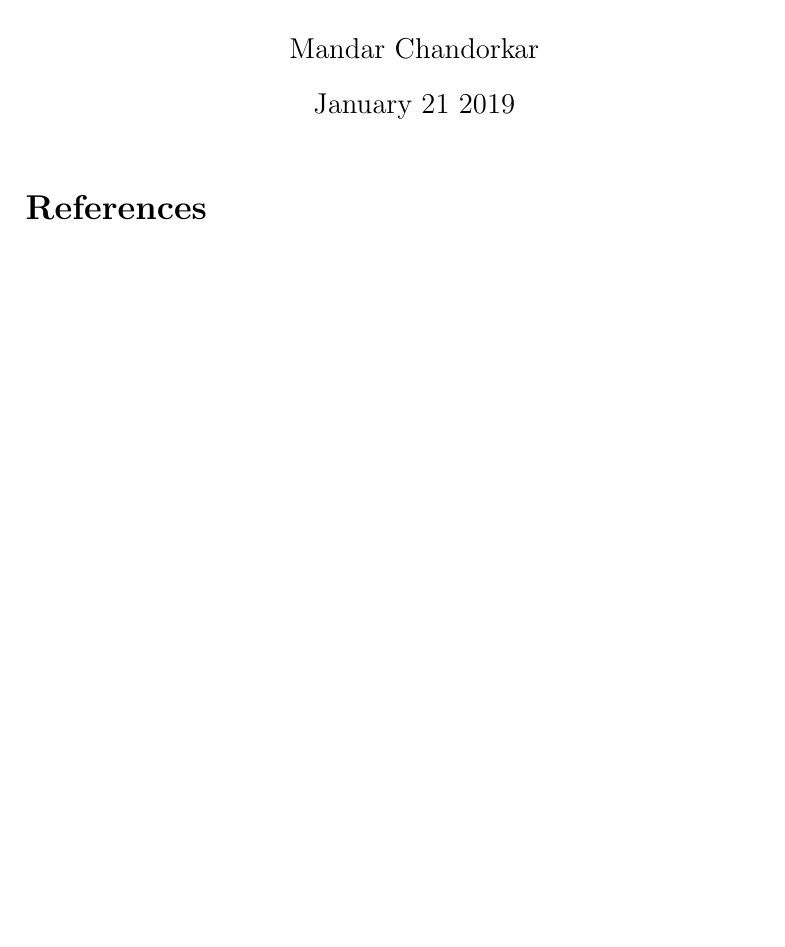
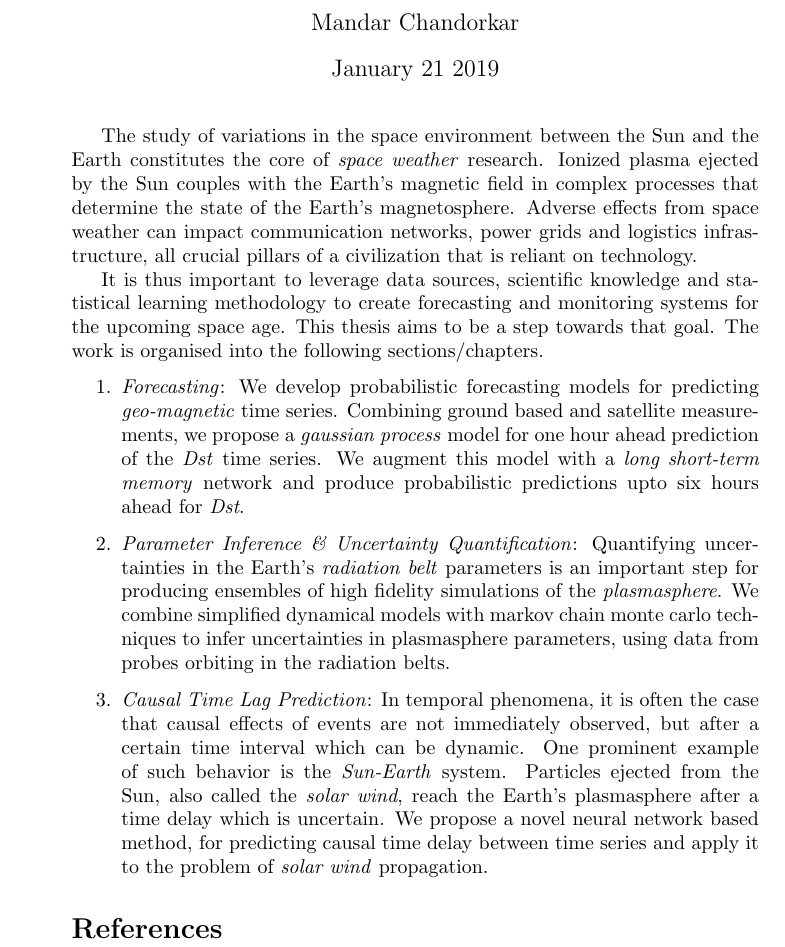
Before and after one commit to mandar2812/Research-Summary, a LaTeX document (main.tex): part of the page, cut so that both start at the same text, the shorter picture padded with empty space. Compiled offline with pdfLaTeX.

Commit message:
Basic draft ready

```diff
--- a/main.tex
+++ b/main.tex
@@ -1,4 +1,4 @@
-\documentclass[12pt]{extarticle}
+\documentclass[10pt]{article}
 \usepackage[utf8]{inputenc}
 \usepackage{cite}
 
@@ -10,7 +10,20 @@
 
 \maketitle
 
+The study of variations in the space environment between the Sun and the Earth constitutes the core of \textit{space weather} research. Ionized plasma ejected by the Sun couples with the Earth’s magnetic field in complex processes that determine the state of the Earth's magnetosphere. Adverse effects from space weather can impact communication networks, power grids and logistics infrastructure, all crucial pillars of a civilization that is reliant on technology.
 
+It is thus important to leverage data sources, scientific knowledge and statistical learning methodology to create forecasting and monitoring systems for the upcoming space age. This thesis aims to be a step towards that goal. The work is organised into the following sections/chapters.
+
+\begin{enumerate}
+\item \textit{Forecasting}: We develop probabilistic forecasting models for predicting \textit{geo-magnetic} time series. Combining ground based and satellite measurements, we propose a \textit{gaussian process} model for one hour ahead prediction of the \textit{Dst} time series. We augment this model with a \textit{long short-term memory} network and produce probabilistic predictions upto six hours ahead for \textit{Dst}.
+
+\item \textit{Parameter Inference \& Uncertainty Quantification}: Quantifying uncertainties in the Earth's \textit{radiation belt} parameters is an important step for producing ensembles of high fidelity simulations of the \textit{plasmasphere}. We combine simplified dynamical models with markov chain monte carlo techniques to infer uncertainties in plasmasphere parameters, using data from probes orbiting in the radiation belts.
+
+\item \textit{Causal Time Lag Prediction}: In temporal phenomena, it is often the case that causal effects of events are not immediately observed, but after a certain time interval which can be dynamic. One prominent example of such behavior is the \textit{Sun-Earth} system. Particles ejected from the Sun, also called the \textit{solar wind}, reach the Earth's plasmasphere after a time delay which is uncertain. We propose a novel neural network based method, for predicting causal time delay between time series and apply it to the problem of \textit{solar wind} propagation.
+
+
+
+\end{enumerate}
 
 
 
```
Also changed, not shown: 1 other file.
